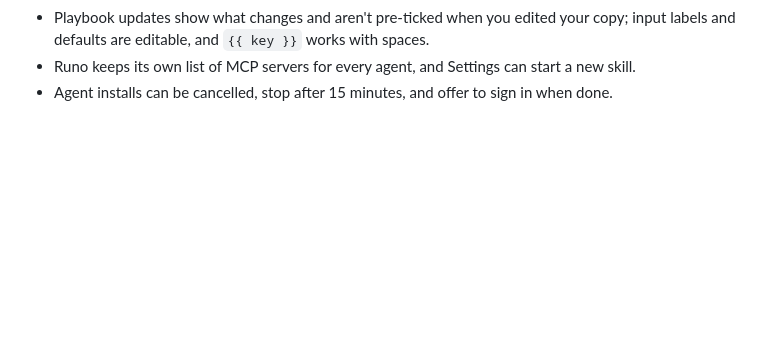
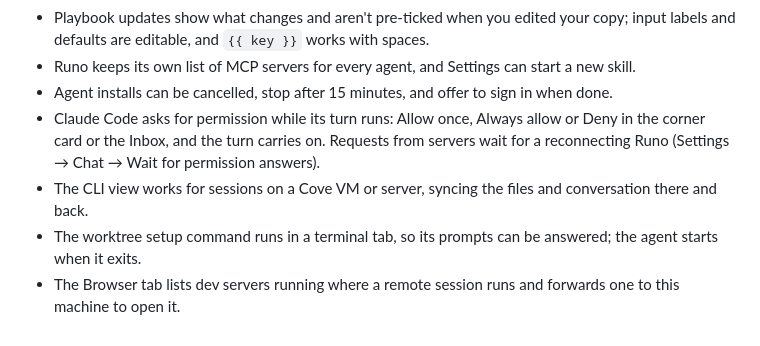
Before and after one commit to deltalark/runo, a Markdown page: CHANGELOG.md, the part around the change. Rendered like a GitHub page; blank space fills up the shorter version.

```diff
--- a/CHANGELOG.md
+++ b/CHANGELOG.md
@@ -64,3 +64,7 @@ All notable changes to Runo are documented here.
 - Playbook updates show what changes and aren't pre-ticked when you edited your copy; input labels and defaults are editable, and `{{ key }}` works with spaces.
 - Runo keeps its own list of MCP servers for every agent, and Settings can start a new skill.
 - Agent installs can be cancelled, stop after 15 minutes, and offer to sign in when done.
+- Claude Code asks for permission while its turn runs: Allow once, Always allow or Deny in the corner card or the Inbox, and the turn carries on. Requests from servers wait for a reconnecting Runo (Settings → Chat → Wait for permission answers).
+- The CLI view works for sessions on a Cove VM or server, syncing the files and conversation there and back.
+- The worktree setup command runs in a terminal tab, so its prompts can be answered; the agent starts when it exits.
+- The Browser tab lists dev servers running where a remote session runs and forwards one to this machine to open it.
```
Also changed, not shown: README.md (+3 -3 lines).
